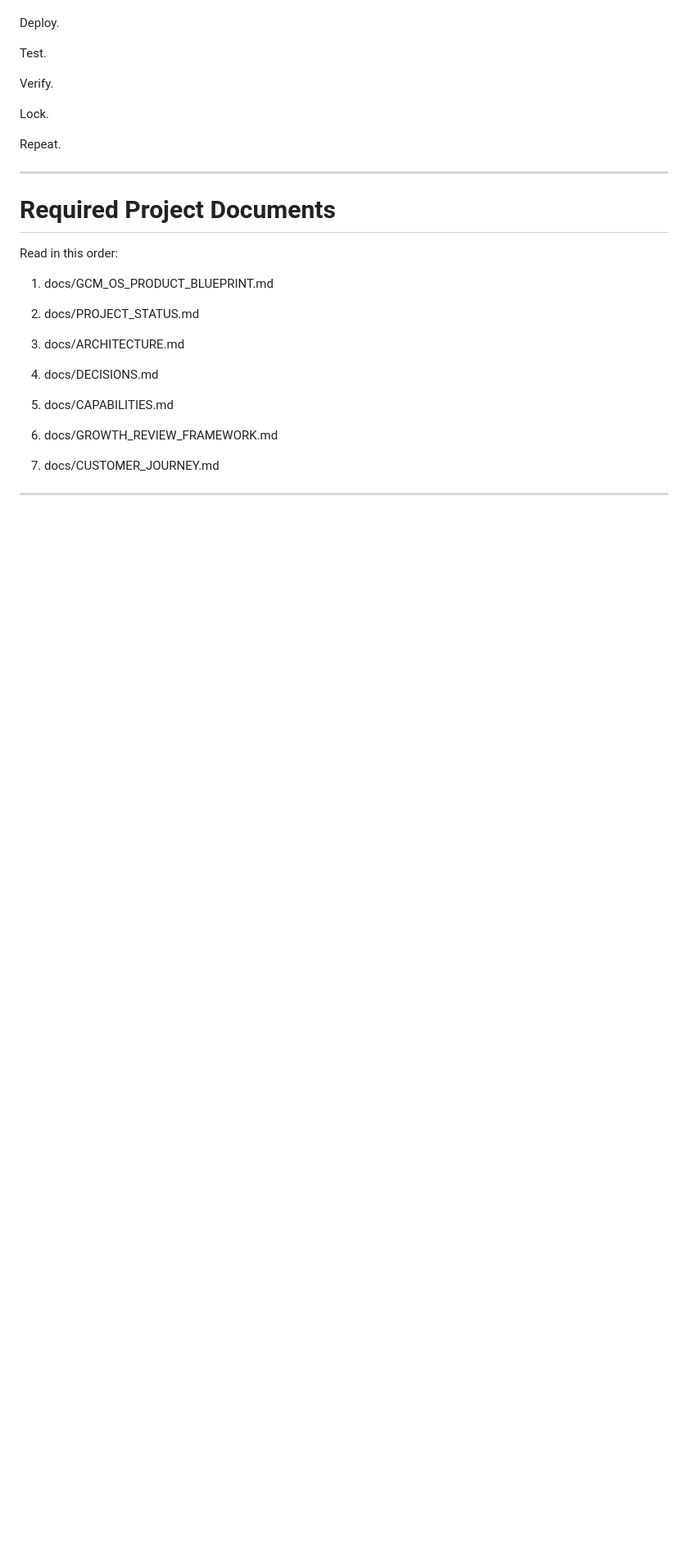
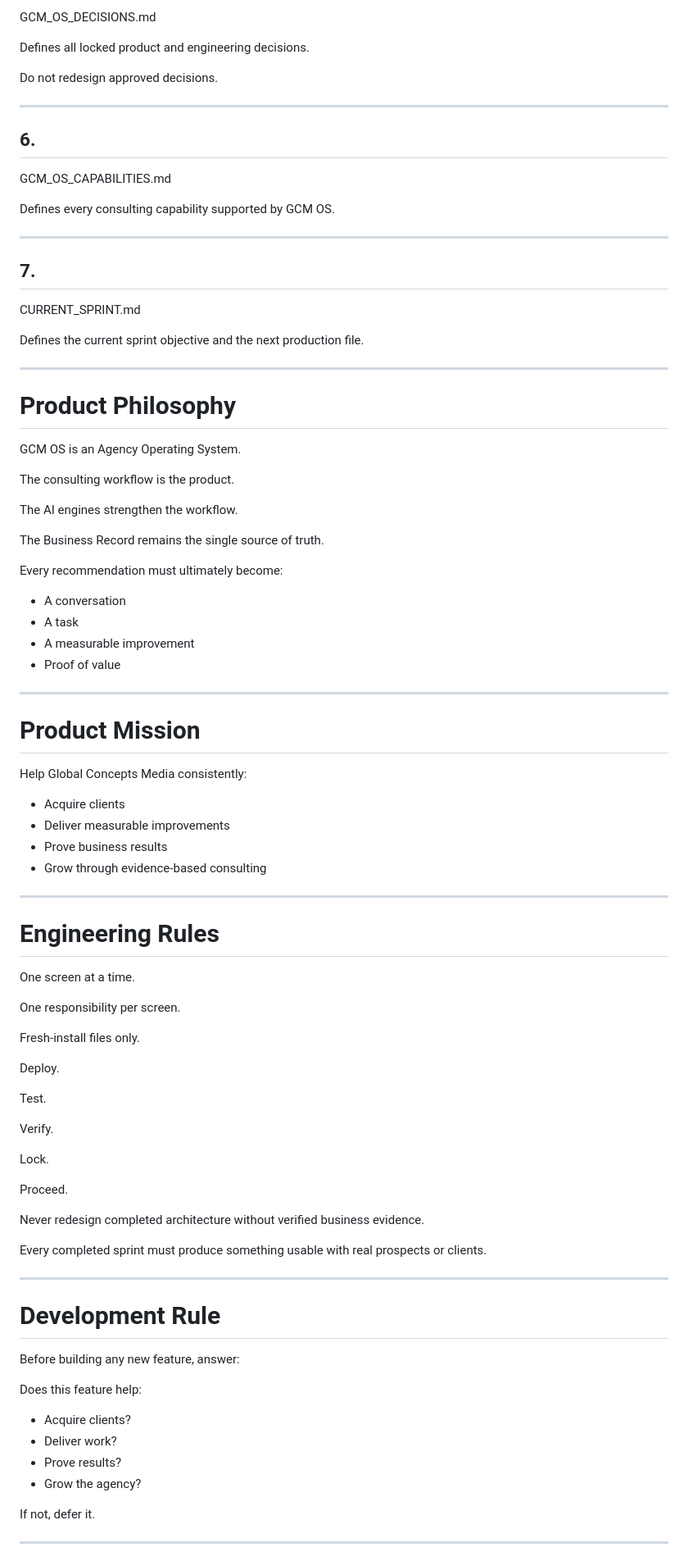
Before and after one commit to globalconceptsmediallc-oss/gcm-operating-system-app, a Markdown page: docs/START_HERE.md, the part around one of its changes. Shown at 82% size. GitHub-like rendering; blank space fills up the shorter version.

```diff
--- a/docs/START_HERE.md
+++ b/docs/START_HERE.md
@@ -32,3 +77,64 @@ Provide complete fresh-install file replacements only.
+GCM_OS_DECISIONS.md
+
+Defines all locked product and engineering decisions.
+
+Do not redesign approved decisions.
+
+---
+
+## 6.
+
+GCM_OS_CAPABILITIES.md
+
+Defines every consulting capability supported by GCM OS.
+
+---
+
+## 7.
+
+CURRENT_SPRINT.md
+
+Defines the current sprint objective and the next production file.
+
+---
+
+# Product Philosophy
+
+GCM OS is an Agency Operating System.
+
+The consulting workflow is the product.
+
+The AI engines strengthen the workflow.
+
+The Business Record remains the single source of truth.
+
+Every recommendation must ultimately become:
+
+- A conversation
+- A task
+- A measurable improvement
+- Proof of value
+
+---
+
+# Product Mission
+
+Help Global Concepts Media consistently:
+
+- Acquire clients
+- Deliver measurable improvements
+- Prove business results
+- Grow through evidence-based consulting
+
+---
+
+# Engineering Rules
+
+One screen at a time.
+
+One responsibility per screen.
+
+Fresh-install files only.
 
 Deploy.
 
@@ -38,27 +144,26 @@ Verify.
 
 Lock.
 
-Repeat.
+Proceed.
+
+Never redesign completed architecture without verified business evidence.
+
+Every completed sprint must produce something usable with real prospects or clients.
 
 ---
 
-# Required Project Documents
+# Development Rule
 
-Read in this order:
+Before building any new feature, answer:
 
-1. docs/GCM_OS_PRODUCT_BLUEPRINT.md
+Does this feature help:
 
-2. docs/PROJECT_STATUS.md
+- Acquire clients?
+- Deliver work?
+- Prove results?
+- Grow the agency?
 
-3. docs/ARCHITECTURE.md
-
-4. docs/DECISIONS.md
-
-5. docs/CAPABILITIES.md
-
-6. docs/GROWTH_REVIEW_FRAMEWORK.md
-
-7. docs/CUSTOMER_JOURNEY.md
+If not, defer it.
 
 ---
 
```
Also changed, not shown: other parts of docs/START_HERE.md (+92 -153 lines).
